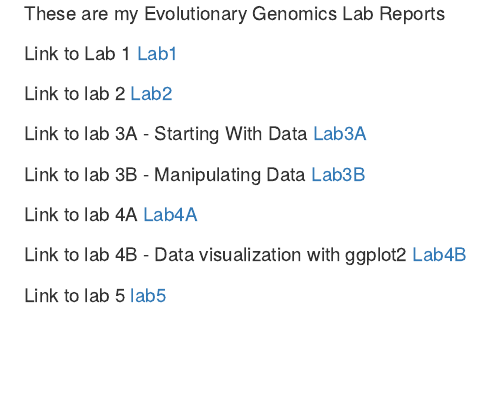
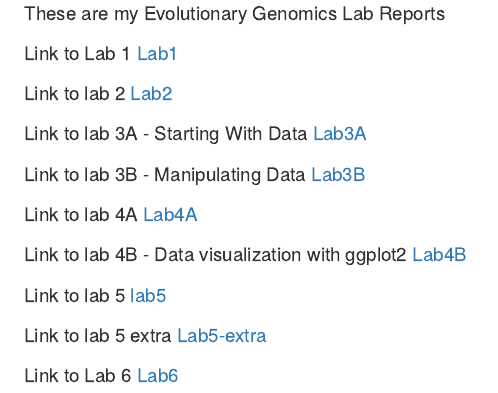
Before and after one commit to agalperina/evolutionary-gemonics, an R Markdown document (index.Rmd): the page in a window 1100 px wide, from 290 px down. The pictures show the output file index.html that the author committed with the source, opened offline.

Commit message:
Added Lab5 and Lab6 to index

```diff
--- a/index.Rmd
+++ b/index.Rmd
@@ -32,3 +32,9 @@ Link to lab 4B - Data visualization with ggplot2
 
 Link to lab 5
 [lab5](Lab5.html)
+
+Link to lab 5 extra
+[Lab5-extra](Lab5-extra.html)
+
+Link to Lab 6
+[Lab6](Lab6.html)
```
Also changed, not shown: index.html.
